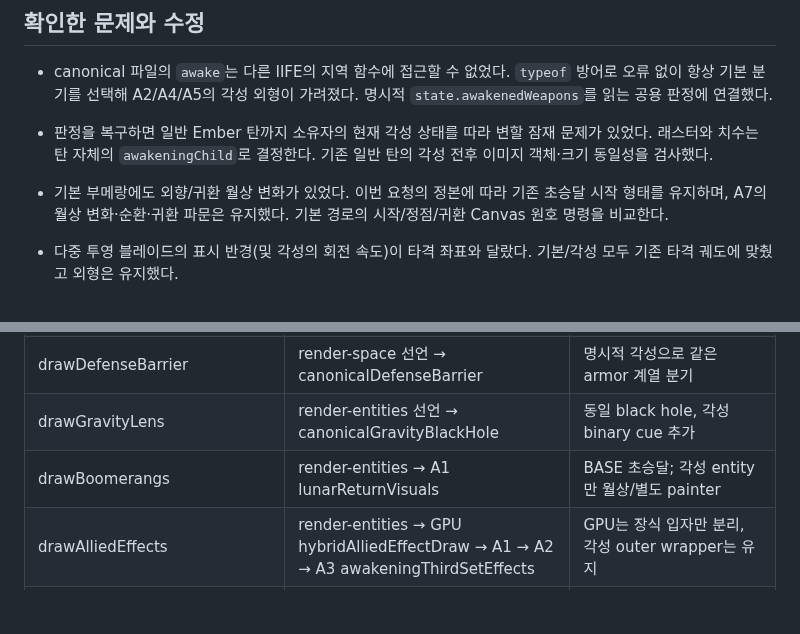
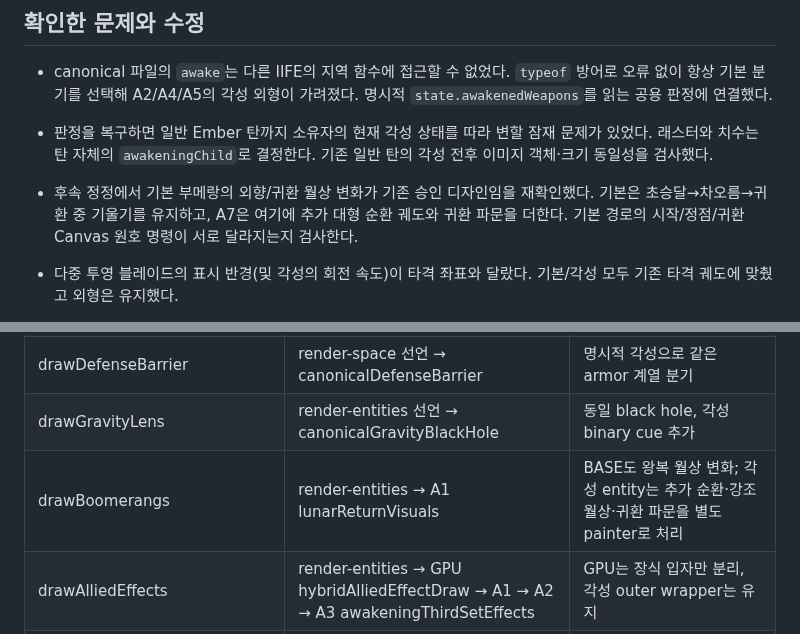
Before and after one commit to q93503128-a11y/Stackfall, a Markdown page: docs/AWAKENING_RENDER_AUDIT.md, 2 parts joined by grey strips. Drawn GitHub-style; blank space fills up the shorter version.

Commit message:
Correct boomerang design note after follow-up review

```diff
--- a/docs/AWAKENING_RENDER_AUDIT.md
+++ b/docs/AWAKENING_RENDER_AUDIT.md
@@ -7,7 +7,7 @@
 
 - canonical 파일의 `awake`는 다른 IIFE의 지역 함수에 접근할 수 없었다. `typeof` 방어로 오류 없이 항상 기본 분기를 선택해 A2/A4/A5의 각성 외형이 가려졌다. 명시적 `state.awakenedWeapons`를 읽는 공용 판정에 연결했다.
 - 판정을 복구하면 일반 Ember 탄까지 소유자의 현재 각성 상태를 따라 변할 잠재 문제가 있었다. 래스터와 치수는 탄 자체의 `awakeningChild`로 결정한다. 기존 일반 탄의 각성 전후 이미지 객체·크기 동일성을 검사했다.
-- 기본 부메랑에도 외향/귀환 월상 변화가 있었다. 이번 요청의 정본에 따라 기존 초승달 시작 형태를 유지하며, A7의 월상 변화·순환·귀환 파문은 유지했다. 기본 경로의 시작/정점/귀환 Canvas 원호 명령을 비교한다.
+- 후속 정정에서 기본 부메랑의 외향/귀환 월상 변화가 기존 승인 디자인임을 재확인했다. 기본은 초승달→차오름→귀환 중 기울기를 유지하고, A7은 여기에 추가 대형 순환 궤도와 귀환 파문을 더한다. 기본 경로의 시작/정점/귀환 Canvas 원호 명령이 서로 달라지는지 검사한다.
 - 다중 투영 블레이드의 표시 반경(및 각성의 회전 속도)이 타격 좌표와 달랐다. 기본/각성 모두 기존 타격 궤도에 맞췄고 외형은 유지했다.
 - 프리즘 좌표 버퍼는 3개였지만 다중 투영으로 최대 5개를 요청해 예외가 났다. 5개 객체와 길이별 view를 사전 할당한다. 1→3→5→2→5 전환과 view 재사용을 검사했다.
 - `PLAYER_RASTER_CACHE` 선언이 빠져 플레이어 렌더에 ReferenceError가 발생했다. 캐시를 정의했다.
@@ -45,7 +45,7 @@ A6 기본 발사는 시작 main에서도 즉시 실행됐다. 이번 감사에
 | drawEquippedOrbits | render-entities(드론) → endgame synchronizedOrbitVisuals → community prismAttackStartOrbitFlash → A1 eclipseBladeVisuals → A2 awakenedCrownFleetOrbits → canonicalEquippedOrbits | BASE blade는 canonical, A2 blade는 A1; BASE prism/drone는 기존 체인, 각성은 A2 |
 | drawDefenseBarrier | render-space 선언 → canonicalDefenseBarrier | 명시적 각성으로 같은 armor 계열 분기 |
 | drawGravityLens | render-entities 선언 → canonicalGravityBlackHole | 동일 black hole, 각성 binary cue 추가 |
-| drawBoomerangs | render-entities → A1 lunarReturnVisuals | BASE 초승달; 각성 entity만 월상/별도 painter |
+| drawBoomerangs | render-entities → A1 lunarReturnVisuals | BASE도 왕복 월상 변화; 각성 entity는 추가 순환·강조 월상·귀환 파문을 별도 painter로 처리 |
 | drawAlliedEffects | render-entities → GPU hybridAlliedEffectDraw → A1 → A2 → A3 awakeningThirdSetEffects | GPU는 장식 입자만 분리, 각성 outer wrapper는 유지 |
 | drawPostRosterWeaponEntities | render-entities → A3 awakenedThirdPostRosterVisuals | 일반 배열은 위임, 각성 entity는 A3 |
 | drawPlayer | render-entities → targeting drawPlayerWithManualAim → A1 firstSetPlayerVisuals | 기존 core + gated Ember caster; crystal core 내부도 A1 stellarCoreVisual 래퍼 |
```
